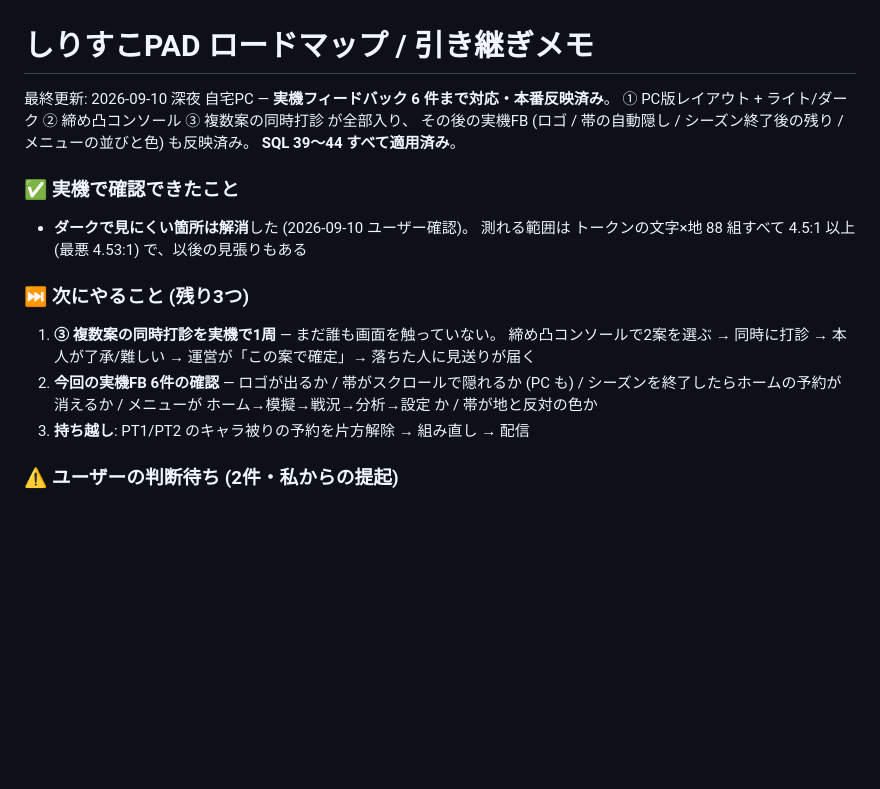
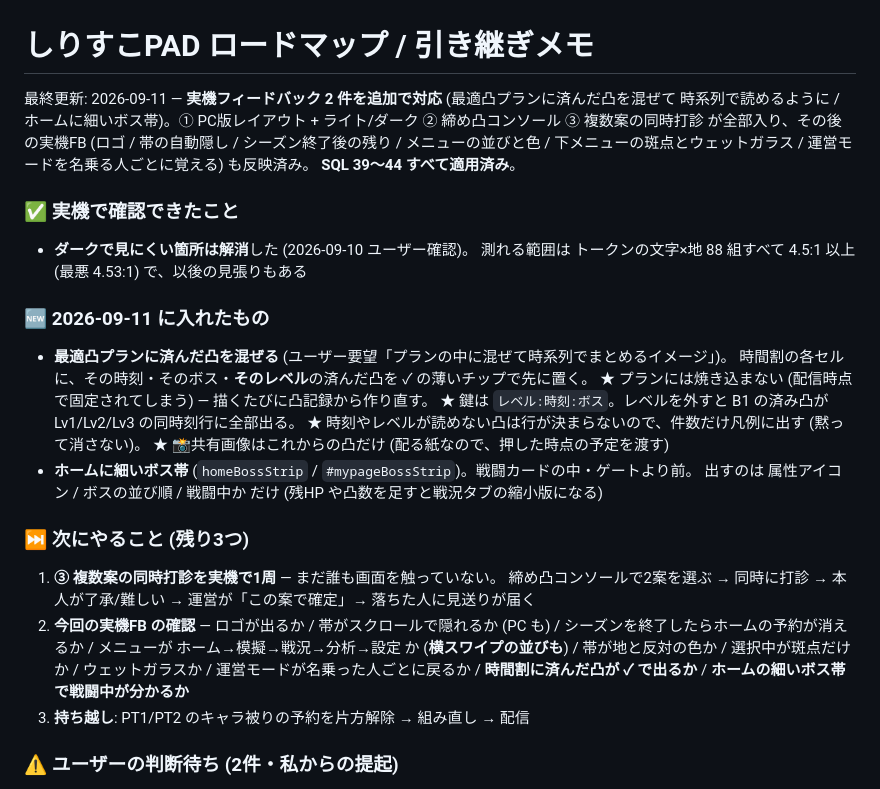
Before and after one commit to Furu1018/shirisu-pad, a Markdown page: ROADMAP.md, the part around the change. GitHub-like rendering; blank space fills up the shorter version.

Commit message:
ROADMAP: 2026-09-11 の2件 (済んだ凸を混ぜる / 細いボス帯) を反映
Co-Authored-By: Claude Opus 5 (1M context) <noreply@anthropic.com>

```diff
--- a/ROADMAP.md
+++ b/ROADMAP.md
@@ -1,21 +1,34 @@
 # しりすこPAD ロードマップ / 引き継ぎメモ
 
-最終更新: 2026-09-10 深夜 自宅PC — **実機フィードバック 6 件まで対応・本番反映済み**。
-① PC版レイアウト + ライト/ダーク ② 締め凸コンソール ③ 複数案の同時打診 が全部入り、
-その後の実機FB (ロゴ / 帯の自動隠し / シーズン終了後の残り / メニューの並びと色) も反映済み。
+最終更新: 2026-09-11 — **実機フィードバック 2 件を追加で対応** (最適凸プランに済んだ凸を混ぜて
+時系列で読めるように / ホームに細いボス帯)。① PC版レイアウト + ライト/ダーク ② 締め凸コンソール
+③ 複数案の同時打診 が全部入り、その後の実機FB (ロゴ / 帯の自動隠し / シーズン終了後の残り /
+メニューの並びと色 / 下メニューの斑点とウェットガラス / 運営モードを名乗る人ごとに覚える) も反映済み。
 **SQL 39〜44 すべて適用済み**。
 
 ### ✅ 実機で確認できたこと
 - **ダークで見にくい箇所は解消**した (2026-09-10 ユーザー確認)。
   測れる範囲は トークンの文字×地 88 組すべて 4.5:1 以上 (最悪 4.53:1) で、以後の見張りもある
+
+### 🆕 2026-09-11 に入れたもの
+- **最適凸プランに済んだ凸を混ぜる** (ユーザー要望「プランの中に混ぜて時系列でまとめるイメージ」)。
+  時間割の各セルに、その時刻・そのボス・**そのレベル**の済んだ凸を ✓ の薄いチップで先に置く。
+  ★ プランには焼き込まない (配信時点で固定されてしまう) — 描くたびに凸記録から作り直す。
+  ★ 鍵は `レベル:時刻:ボス`。レベルを外すと B1 の済み凸が Lv1/Lv2/Lv3 の同時刻行に全部出る。
+  ★ 時刻やレベルが読めない凸は行が決まらないので、件数だけ凡例に出す (黙って消さない)。
+  ★ 📸共有画像はこれからの凸だけ (配る紙なので、押した時点の予定を渡す)
+- **ホームに細いボス帯** (`homeBossStrip` / `#mypageBossStrip`)。戦闘カードの中・ゲートより前。
+  出すのは 属性アイコン / ボスの並び順 / 戦闘中か だけ (残HP や凸数を足すと戦況タブの縮小版になる)
 
 ### ⏭ 次にやること (残り3つ)
 1. **③ 複数案の同時打診を実機で1周** — まだ誰も画面を触っていない。
    締め凸コンソールで2案を選ぶ → 同時に打診 → 本人が了承/難しい →
    運営が「この案で確定」→ 落ちた人に見送りが届く
-2. **今回の実機FB 6件の確認** — ロゴが出るか / 帯がスクロールで隠れるか (PC も) /
-   シーズンを終了したらホームの予約が消えるか / メニューが ホーム→模擬→戦況→分析→設定 か /
-   帯が地と反対の色か
+2. **今回の実機FB の確認** — ロゴが出るか / 帯がスクロールで隠れるか (PC も) /
+   シーズンを終了したらホームの予約が消えるか / メニューが ホーム→模擬→戦況→分析→設定 か
+   (**横スワイプの並びも**) / 帯が地と反対の色か / 選択中が斑点だけか / ウェットガラスか /
+   運営モードが名乗った人ごとに戻るか / **時間割に済んだ凸が ✓ で出るか** /
+   **ホームの細いボス帯で戦闘中が分かるか**
 3. **持ち越し**: PT1/PT2 のキャラ被りの予約を片方解除 → 組み直し → 配信
 
 ### ⚠ ユーザーの判断待ち (2件・私からの提起)
```
